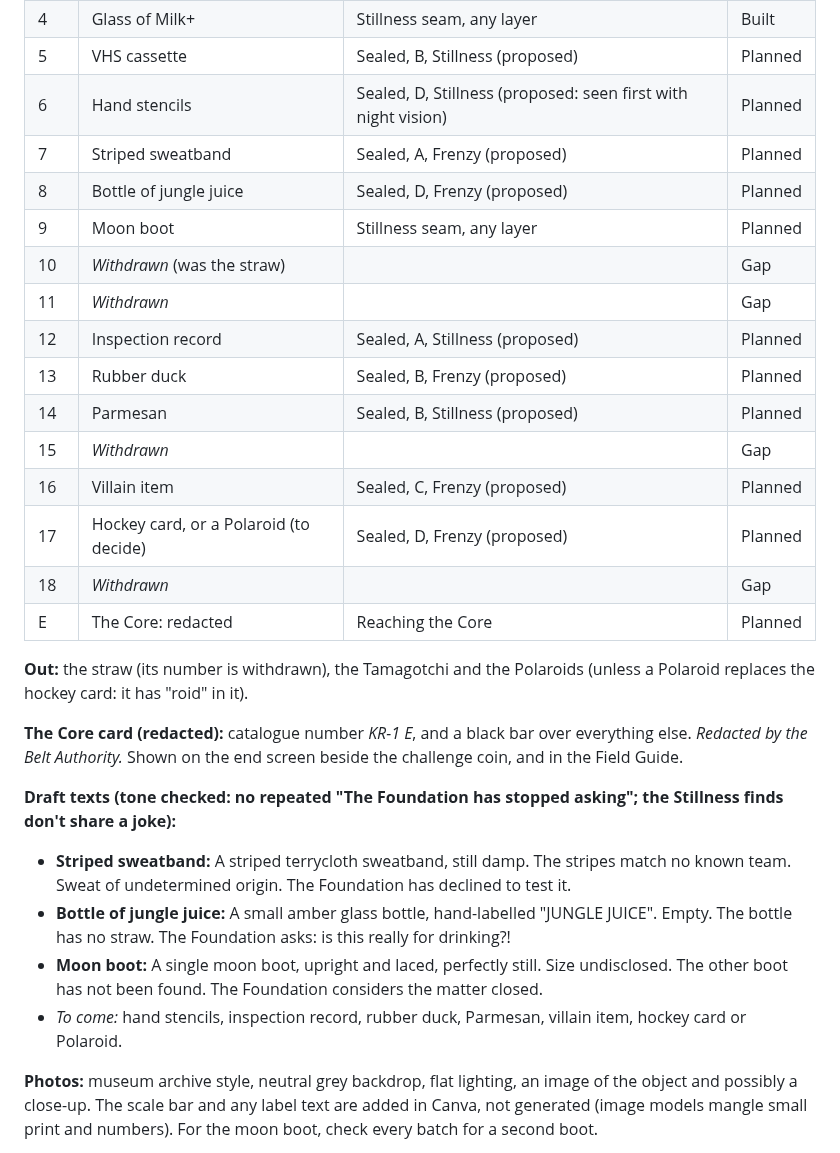
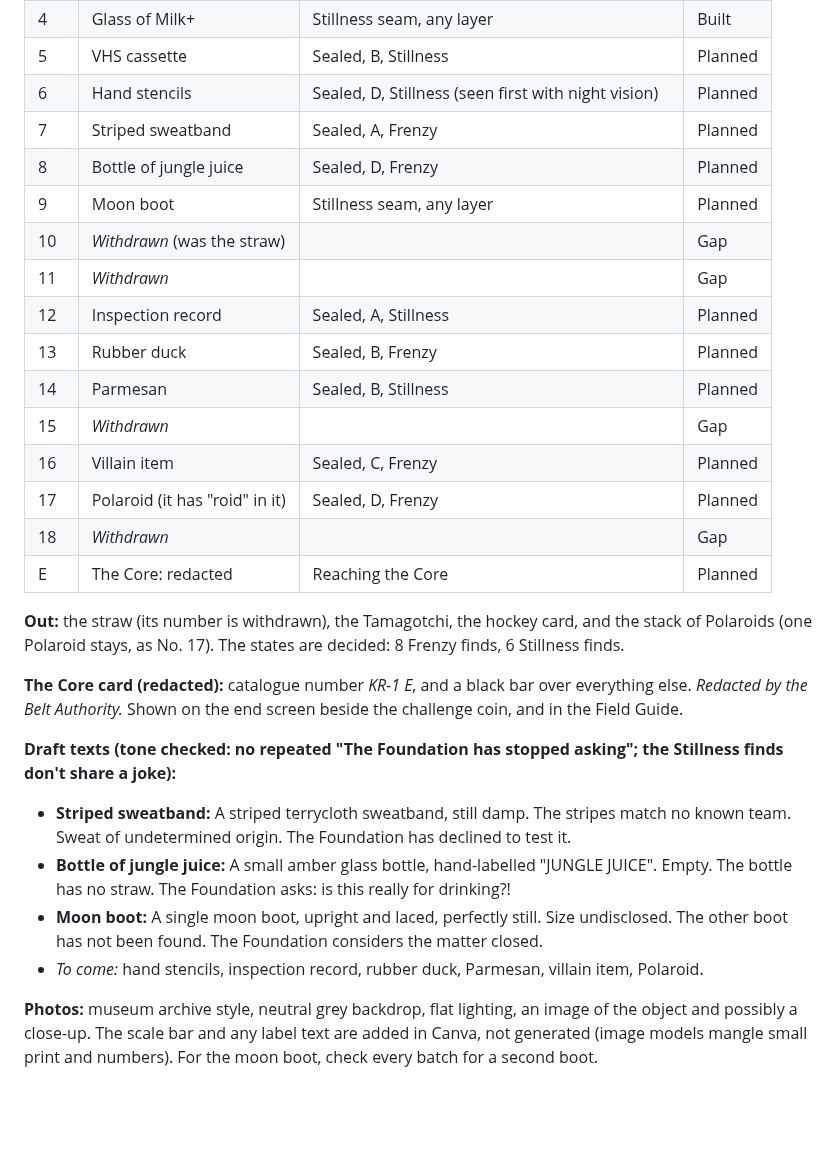
Before and after one commit to karohall/ass2roid-game, a Markdown page: GDD.md, the part around the change. Rendered like a GitHub page; blank space fills up the shorter version.

Commit message:
Artefacts: a Polaroid as No. 17; states decided
Co-Authored-By: Claude Opus 5.5 <noreply@anthropic.com>

```diff
--- a/GDD.md
+++ b/GDD.md
@@ -92,23 +92,23 @@ In Prototype 1, Regolith Whey mixes Strength, and Legacy Powder (seeping up from
 | 2 | Chrome dumbbell | Frenzy seam, C | Built |
 | 3 | Molten chrome™ | Melting a Näsa slab, C (Frenzy, stacked Strength) | Built |
 | 4 | Glass of Milk+ | Stillness seam, any layer | Built |
-| 5 | VHS cassette | Sealed, B, Stillness (proposed) | Planned |
-| 6 | Hand stencils | Sealed, D, Stillness (proposed: seen first with night vision) | Planned |
-| 7 | Striped sweatband | Sealed, A, Frenzy (proposed) | Planned |
-| 8 | Bottle of jungle juice | Sealed, D, Frenzy (proposed) | Planned |
+| 5 | VHS cassette | Sealed, B, Stillness | Planned |
+| 6 | Hand stencils | Sealed, D, Stillness (seen first with night vision) | Planned |
+| 7 | Striped sweatband | Sealed, A, Frenzy | Planned |
+| 8 | Bottle of jungle juice | Sealed, D, Frenzy | Planned |
 | 9 | Moon boot | Stillness seam, any layer | Planned |
 | 10 | _Withdrawn_ (was the straw) | | Gap |
 | 11 | _Withdrawn_ | | Gap |
-| 12 | Inspection record | Sealed, A, Stillness (proposed) | Planned |
-| 13 | Rubber duck | Sealed, B, Frenzy (proposed) | Planned |
-| 14 | Parmesan | Sealed, B, Stillness (proposed) | Planned |
+| 12 | Inspection record | Sealed, A, Stillness | Planned |
+| 13 | Rubber duck | Sealed, B, Frenzy | Planned |
+| 14 | Parmesan | Sealed, B, Stillness | Planned |
 | 15 | _Withdrawn_ | | Gap |
-| 16 | Villain item | Sealed, C, Frenzy (proposed) | Planned |
-| 17 | Hockey card, or a Polaroid (to decide) | Sealed, D, Frenzy (proposed) | Planned |
+| 16 | Villain item | Sealed, C, Frenzy | Planned |
+| 17 | Polaroid (it has "roid" in it) | Sealed, D, Frenzy | Planned |
 | 18 | _Withdrawn_ | | Gap |
 | E | The Core: redacted | Reaching the Core | Planned |
 
-**Out:** the straw (its number is withdrawn), the Tamagotchi and the Polaroids (unless a Polaroid replaces the hockey card: it has "roid" in it).
+**Out:** the straw (its number is withdrawn), the Tamagotchi, the hockey card, and the stack of Polaroids (one Polaroid stays, as No. 17). The states are decided: 8 Frenzy finds, 6 Stillness finds.
 
 **The Core card (redacted):** catalogue number *KR-1 E*, and a black bar over everything else. *Redacted by the Belt Authority.* Shown on the end screen beside the challenge coin, and in the Field Guide.
 
@@ -116,7 +116,7 @@ In Prototype 1, Regolith Whey mixes Strength, and Legacy Powder (seeping up from
 - **Striped sweatband:** A striped terrycloth sweatband, still damp. The stripes match no known team. Sweat of undetermined origin. The Foundation has declined to test it.
 - **Bottle of jungle juice:** A small amber glass bottle, hand-labelled "JUNGLE JUICE". Empty. The bottle has no straw. The Foundation asks: is this really for drinking?!
 - **Moon boot:** A single moon boot, upright and laced, perfectly still. Size undisclosed. The other boot has not been found. The Foundation considers the matter closed.
-- _To come:_ hand stencils, inspection record, rubber duck, Parmesan, villain item, hockey card or Polaroid.
+- _To come:_ hand stencils, inspection record, rubber duck, Parmesan, villain item, Polaroid.
 
 **Photos:** museum archive style, neutral grey backdrop, flat lighting, an image of the object and possibly a close-up. The scale bar and any label text are added in Canva, not generated (image models mangle small print and numbers). For the moon boot, check every batch for a second boot.
 
```
